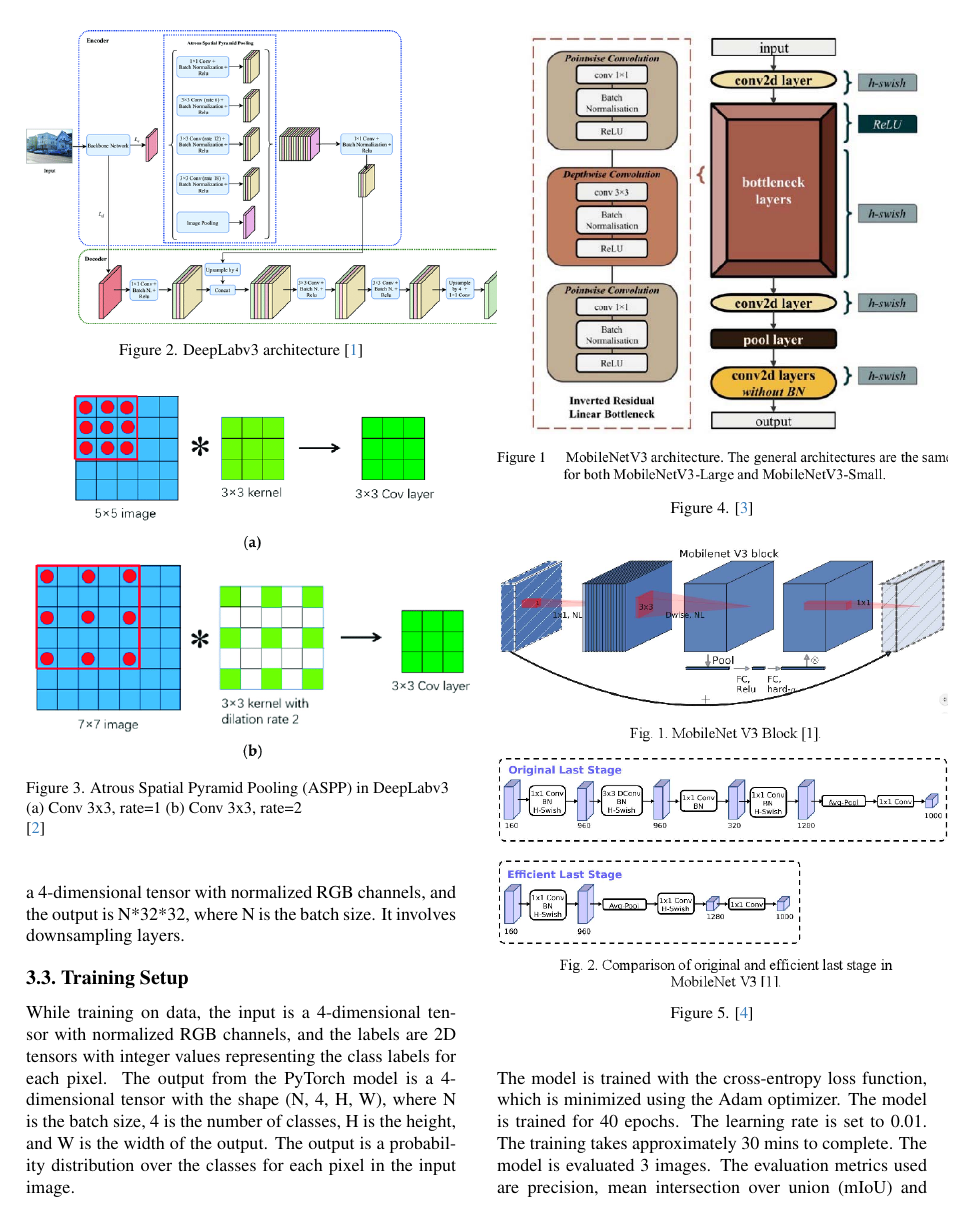
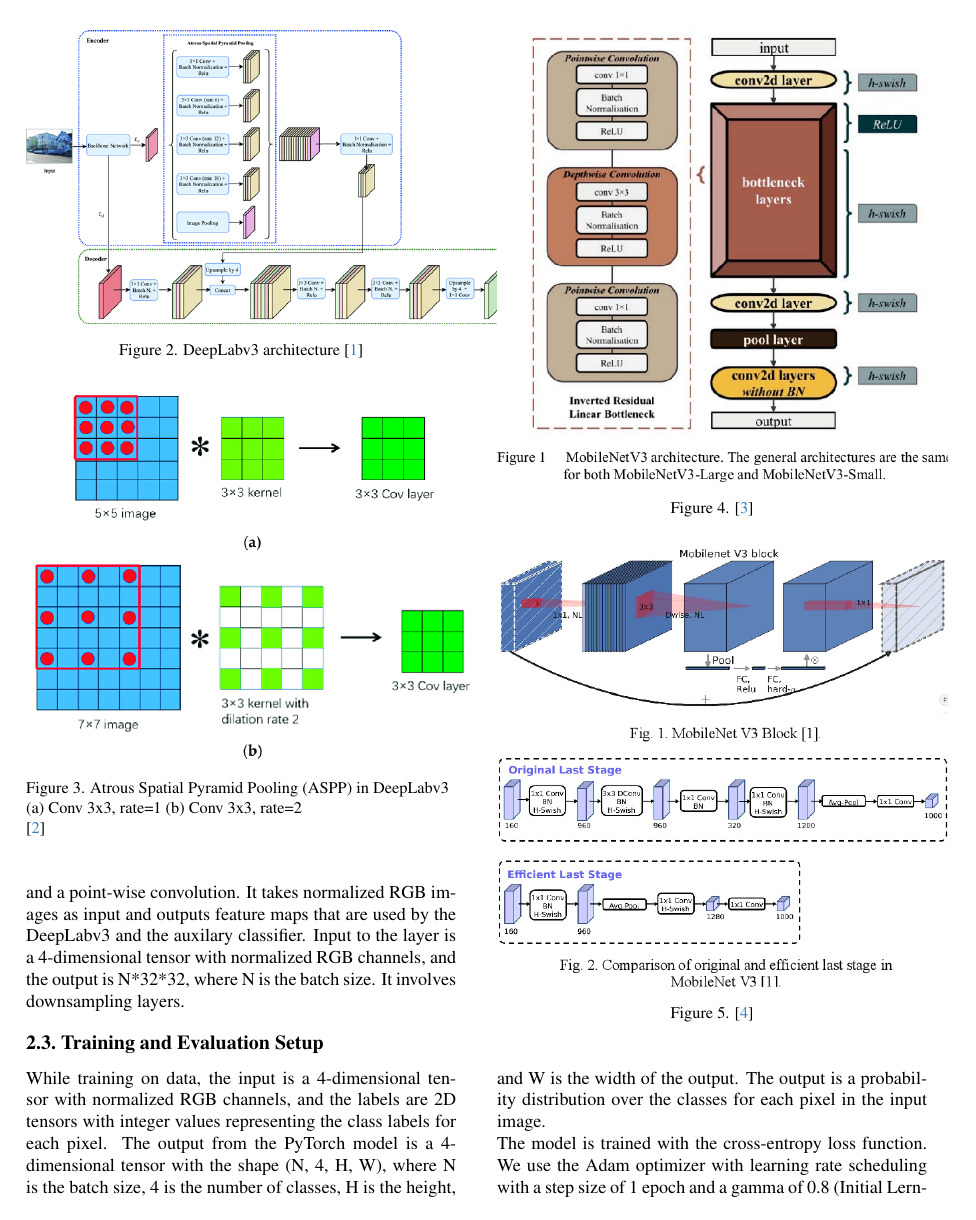
Before and after one commit to NamanChhibbar/BM5020-Project, a LaTeX paper (Report/main.tex, which reads Report/sec/architecture.tex, Report/sec/methodology.tex): page 2 of 4. Compiled offline with pdfLaTeX.

Commit message:
Report mein error

```diff
--- a/Report/main.tex
+++ b/Report/main.tex
@@ -3,6 +3,7 @@
 %%%%%%%%% PAPER TYPE  - PLEASE UPDATE FOR FINAL VERSION
 \usepackage{cvpr}
 \usepackage{cite}
+\usepackage{natbib}
               % To produce the CAMERA-READY version
 % \usepackage[review]{cvpr}      % To produce the REVIEW version
 % \usepackage[pagenumbers]{cvpr} % To force page numbers, e.g. for an arXiv version
@@ -19,6 +20,7 @@
 % (Or just hit 'q' on the first LaTeX run, let it finish, and you should be clear).
 \definecolor{cvprblue}{rgb}{0.21, 0.49, 0.74}
 \usepackage[pagebackref,breaklinks,colorlinks,citecolor=cvprblue]{hyperref}
+\usepackage{url}
 % \bibliographystyle{ieee}
 % \bibliography{references}
 
--- a/Report/sec/architecture.tex
+++ /dev/null
@@ -10,41 +0,0 @@
-\begin{figure}[ht]
-    \centering
-    \includegraphics[width=0.6\textwidth]{Images/deeplabv3.png}
-    \caption{DeepLabv3 architecture~\cite{deeplabv3-image}}
-    \label{fig:deeplabv3}
-\end{figure}
-
-\begin{figure}[ht]
-    \centering
-    \includegraphics[width=0.5\textwidth]{Images/atrous-convolution.png}
-    \caption{Atrous Spatial Pyramid Pooling (ASPP) in DeepLabv3\\ (a) Conv 3x3, rate=1 (b) Conv 3x3, rate=2 \\
-    \cite{atrous-convolution-image}}
-    \label{fig:atrous-convolution}
-\end{figure}
-
-
-\subsection{MobileNetV3-Large Backbone}
-
-MobileNetV3-Large is a convolutional neural network designed for feature extraction. MobileNetV3-Large architecture uses 16 initial filters in the first convolution layer and then reduces the number of filters in the later layers by a factor of 2. It has typically 60 layers. Its building block involves an Inverted Residual Block, which includes a depth-wise convolution, a squeeze-and-excitation module, and a point-wise convolution. It takes normalized RGB im-
-ages as input and outputs feature maps that are used by the
-DeepLabv3 and the auxilary classifier. Input to the layer is
-a 4-dimensional tensor with normalized RGB channels, and
-the output is N*32*32, where N is the batch size. It involves downsampling layers.
-
-\begin{figure}[ht]
-    \centering
-    \includegraphics[width=0.5\textwidth]{Images/mobilenet-1.png}
-    \caption{\cite{mobilenet-1}}
-    \label{fig:mobilenet-1}
-\end{figure}
-
-\begin{figure}[ht]
-    \centering
-    \includegraphics[width=0.5\textwidth]{Images/mobilenet-2.png}
-    \caption{\cite{mobilenet-2}}
-    \label{fig:mobilenet-2}
-\end{figure}
-
-\subsection{Training Setup}
-While training on data, the input is a 4-dimensional tensor with normalized RGB channels, and the labels are 2D tensors with integer values representing the class labels for each pixel. The output from the PyTorch model is a 4-dimensional tensor with the shape (N, 4, H, W), where N is the batch size, 4 is the number of classes, H is the height, and W is the width of the output. The output is a probability distribution over the classes for each pixel in the input image. \\
-The model is trained with the cross-entropy loss function, which is minimized using the Adam optimizer. The model is trained for 40 epochs. The learning rate is set to 0.01. The training takes approximately 30 mins to complete. The model is evaluated 3 images. The evaluation metrics used are precision, mean intersection over union (mIoU) and pixel accuracy.
--- a/Report/sec/methodology.tex
+++ b/Report/sec/methodology.tex
@@ -12,0 +23,41 @@
+\begin{figure}[ht]
+    \centering
+    \includegraphics[width=0.6\textwidth]{Images/deeplabv3.png}
+    \caption{DeepLabv3 architecture~\cite{deeplabv3-image}}
+    \label{fig:deeplabv3}
+\end{figure}
+
+\begin{figure}[ht]
+    \centering
+    \includegraphics[width=0.5\textwidth]{Images/atrous-convolution.png}
+    \caption{Atrous Spatial Pyramid Pooling (ASPP) in DeepLabv3\\ (a) Conv 3x3, rate=1 (b) Conv 3x3, rate=2 \\
+    \cite{atrous-convolution-image}}
+    \label{fig:atrous-convolution}
+\end{figure}
+
+
+\subsubsection{MobileNetV3-Large Backbone}
+
+MobileNetV3-Large is a convolutional neural network designed for feature extraction. MobileNetV3-Large architecture uses 16 initial filters in the first convolution layer and then reduces the number of filters in the later layers by a factor of 2. It has typically 60 layers. Its building block involves an Inverted Residual Block, which includes a depth-wise convolution, a squeeze-and-excitation module, and a point-wise convolution. It takes normalized RGB im-
+ages as input and outputs feature maps that are used by the
+DeepLabv3 and the auxilary classifier. Input to the layer is
+a 4-dimensional tensor with normalized RGB channels, and
+the output is N*32*32, where N is the batch size. It involves downsampling layers.
+
+\begin{figure}[ht]
+    \centering
+    \includegraphics[width=0.5\textwidth]{Images/mobilenet-1.png}
+    \caption{\cite{mobilenet-1}}
+    \label{fig:mobilenet-1}
+\end{figure}
+
+\begin{figure}[ht]
+    \centering
+    \includegraphics[width=0.5\textwidth]{Images/mobilenet-2.png}
+    \caption{\cite{mobilenet-2}}
+    \label{fig:mobilenet-2}
+\end{figure}
+
+\subsection{Training and Evaluation Setup}
+While training on data, the input is a 4-dimensional tensor with normalized RGB channels, and the labels are 2D tensors with integer values representing the class labels for each pixel. The output from the PyTorch model is a 4-dimensional tensor with the shape (N, 4, H, W), where N is the batch size, 4 is the number of classes, H is the height, and W is the width of the output. The output is a probability distribution over the classes for each pixel in the input image. \\
+The model is trained with the cross-entropy loss function. We use the Adam optimizer with learning rate scheduling with a step size of 1 epoch and a gamma of 0.8 (Initial Lerning rate = 0.001). Model is trained for 40 epochs with a batch size of 8. The model is trained on 70 images. The model is evaluated on 14 images. The evaluation metrics used are precision, mean intersection over union (mIoU), and pixel accuracy.
```
Also changed, not shown: Report/sec/abstract.tex (+1 -1 lines), Report/sec/references.tex (+0 -2 lines), Report/main.tex (4 more changed lines), Report/sec/architecture.tex (9 more changed lines), Report/sec/methodology.tex (14 more changed lines), 1 other file.
